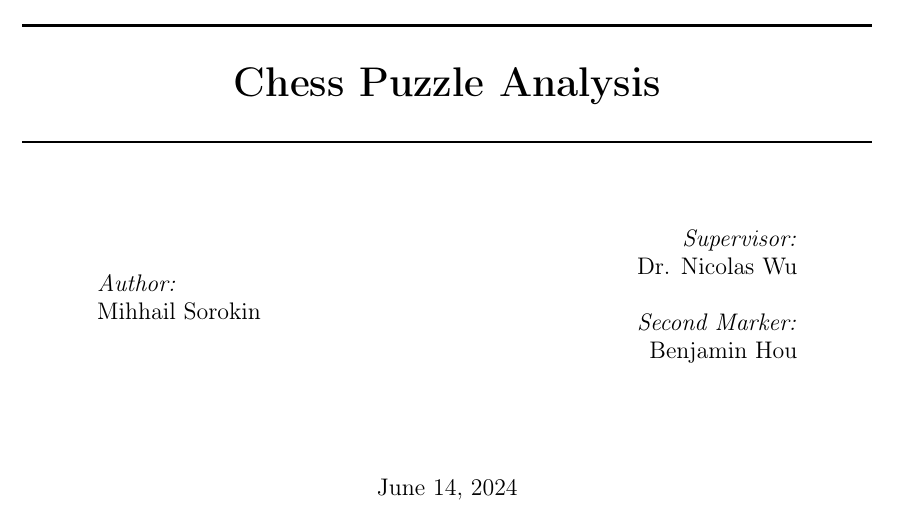
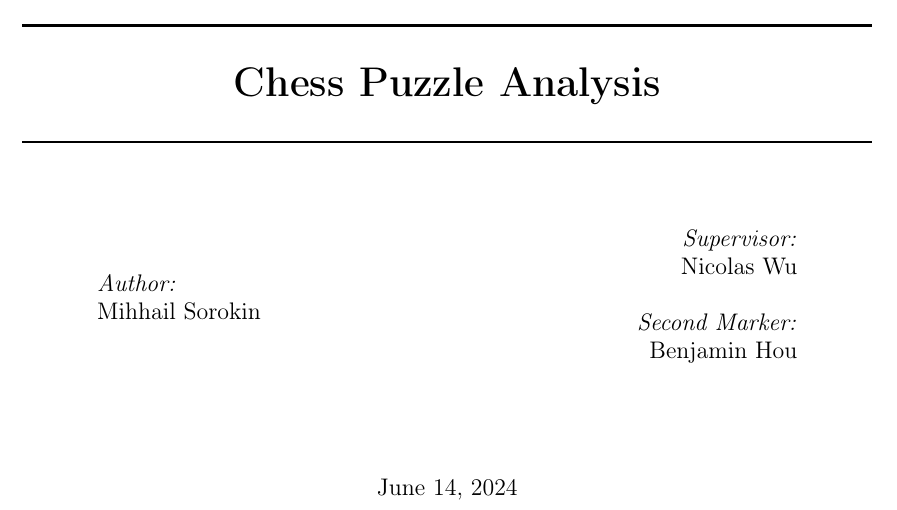
Before and after one commit to mike-sorokin/chess-analysis, a LaTeX thesis (report/main.tex, which reads report/title/title.tex): part of page 1 of 45, cut so that both start at the same text. Compiled offline with pdfLaTeX.

Commit message:
Remove Dr

```diff
--- a/report/title/title.tex
+++ b/report/title/title.tex
@@ -42,7 +42,7 @@
 \begin{minipage}{0.4\textwidth}
 \begin{flushright} \large
 \emph{Supervisor:} \\
-Dr. Nicolas Wu \\[1.2em] % Supervisor's Name
+Nicolas Wu \\[1.2em] % Supervisor's Name
 \emph{Second Marker:} \\
 Benjamin Hou % second marker's name
 \end{flushright}
```
